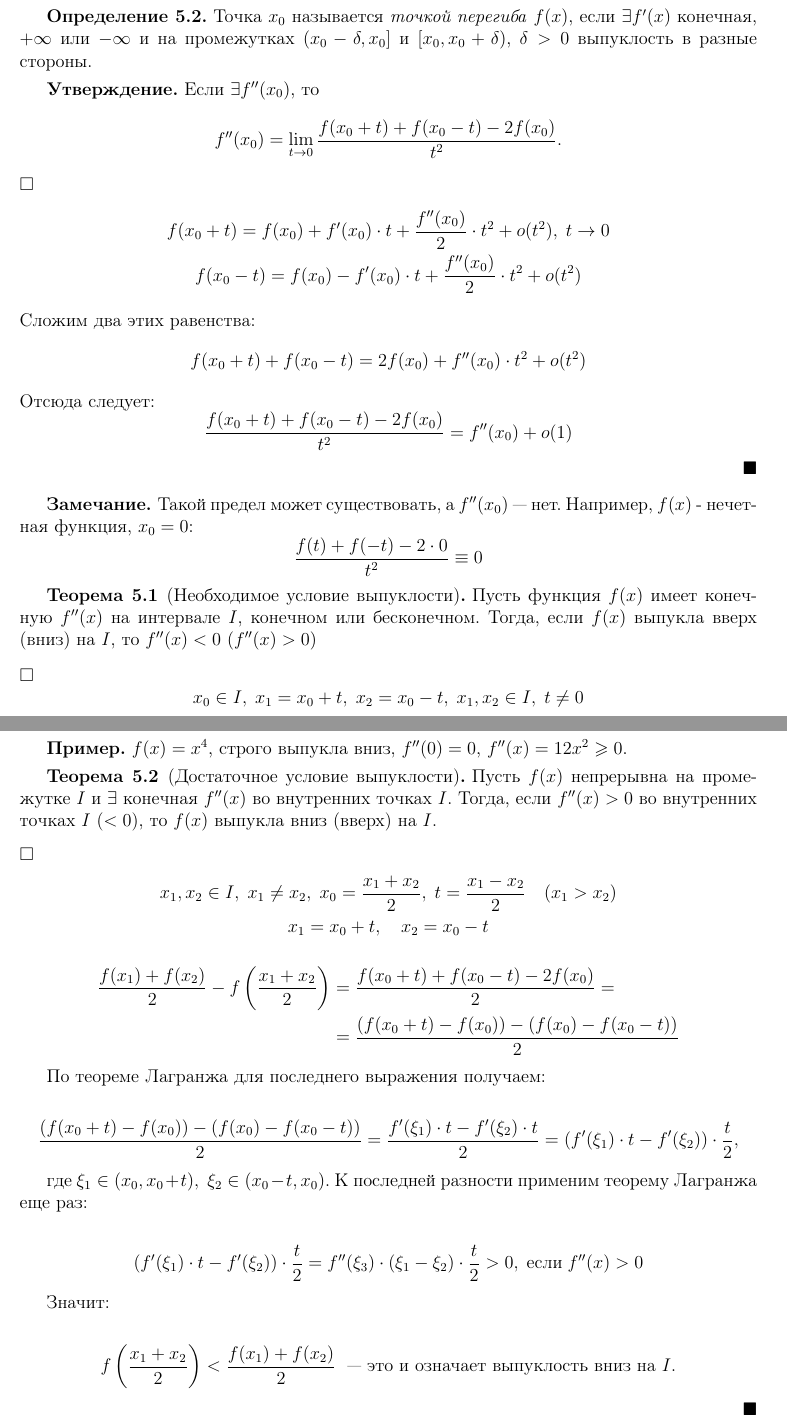
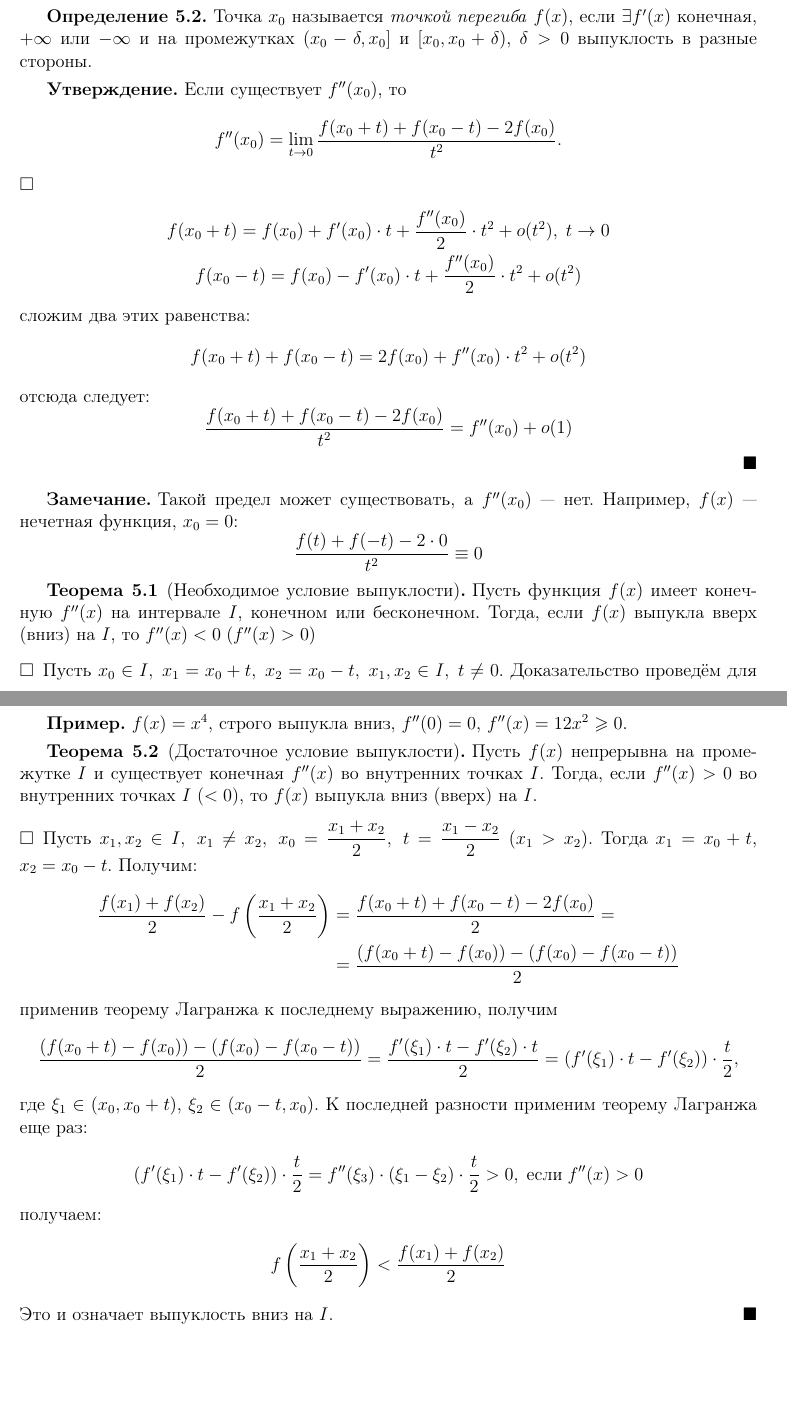
Before and after one commit to lectoriy-rt/lectoriy-rt, a LaTeX document (Samples/1_semester/Calculus/2026_Petrovich_A_YU/main.tex, which reads Samples/1_semester/Calculus/2026_Petrovich_A_YU/Lectures/lecture20.tex): two parts of pages 3 and 4 of 5, joined at a grey line, cut so that both start at the same text, the shorter picture padded with empty space. Compiled offline with pdfLaTeX.

Commit message:
Fix 20th lecture in Samples/1_semester/Calculus/2026_Petrovich_A_YU

```diff
--- a/Samples/1_semester/Calculus/2026_Petrovich_A_YU/Lectures/lecture20.tex
+++ b/Samples/1_semester/Calculus/2026_Petrovich_A_YU/Lectures/lecture20.tex
@@ -18,58 +18,58 @@
 
 \begin{definition}
-Точка \(x_0\) называется \textit{точкой перегиба} \(f(x)\), если
-\(\exists f'(x)\) конечная, \(+\infty\) или \(-\infty\) и на промежутках \((x_0 - \delta,
+Точка \(x_0\) называется \textit{точкой перегиба}~\(f(x)\), если \(\exists
+f'(x)\) конечная, \(+\infty\) или \(-\infty\) и на промежутках \((x_0 - \delta,
 x_0]\) и \([x_0, x_0 + \delta)\), \(\delta > 0\) выпуклость в разные стороны.
 \end{definition}
 
 \begin{statement}
-Если \(\exists f''(x_0)\), то
+Если существует \(f''(x_0)\), то
 \[
-	f''(x_0) = \lim_{t \rightarrow 0} \frac{f(x_0 + t) + f(x_0 - t) - 2f(x_0)}{t^2}.
+    f''(x_0) = \lim_{t \rightarrow 0} \frac{f(x_0 + t) + f(x_0 - t) - 2f(x_0)}
+        {t^2}.
 \]
 \end{statement}
 
 \begin{proof}
 \begin{gather}
-	f(x_0 + t) = f(x_0) + f'(x_0) \cdot t + \frac{f''(x_0)}{2} \cdot t^2 + o(t^2), \;
-	t \rightarrow 0 \\
-	f(x_0 - t) = f(x_0) - f'(x_0) \cdot t + \frac{f''(x_0)}{2} \cdot t^2 + o(t^2)
+    f(x_0 + t) = f(x_0) + f'(x_0) \cdot t + \frac{f''(x_0)}{2} \cdot t^2 +
+        o(t^2), \; t \rightarrow 0 \\
+    f(x_0 - t) = f(x_0) - f'(x_0) \cdot t + \frac{f''(x_0)}{2} \cdot t^2 +
+        o(t^2)
 \end{gather}
-	Сложим два этих равенства:
+сложим два этих равенства:
 \[
     f(x_0 + t) + f(x_0 - t) = 2f(x_0) + f''(x_0) \cdot t^2 + o(t^2)
 \]
-Отсюда следует:
+отсюда следует:
 \[
     \frac{f(x_0 + t) + f(x_0 - t) - 2f(x_0)}{t^2} = f''(x_0) + o(1)
 \]
 \end{proof}
 
 \begin{note}
-	Такой предел может существовать, а \(f''(x_0)\) --- нет.
-	Например, \(f(x)\) - нечетная функция, \(x_0 = 0\):
+Такой предел может существовать, а \(f''(x_0)\)~--- нет. Например, \(f(x)\)~---
+нечетная функция, \(x_0 = 0\):
 \[
     \frac{f(t) + f(-t) - 2 \cdot 0}{t^2} \equiv 0
 \]
 \end{note}
 
 \begin{theorem}[Необходимое условие выпуклости]
-	Пусть функция \(f(x)\) имеет конечную~\(f''(x)\) на интервале \(I\), конечном или
-	бесконечном. Тогда, если \(f(x)\) выпукла вверх (вниз) на \(I\), то \(f''(x) < 0\)
-	\(\left( f''(x) > 0 \right)\)
+Пусть функция \(f(x)\) имеет конечную~\(f''(x)\) на интервале~\(I\), конечном
+или бесконечном. Тогда, если \(f(x)\) выпукла вверх (вниз) на \(I\), то \(f''(x)
+< 0 \; (f''(x) > 0)\)
 \end{theorem}
 
 \begin{proof}
-\[
-	x_0 \in I, \; x_1 = x_0 + t, \; x_2 = x_0 - t, \; x_1, x_2 \in I, \; t \neq 0
-\]
-
-Доказательство для выпуклости вверх:
+Пусть \(x_0 \in I, \; x_1 = x_0 + t, \; x_2 = x_0 - t, \; x_1, x_2 \in I, \; t
+\neq 0\). Доказательство проведём для выпуклости вверх:
 \begin{gather}
     f\left(\frac{x_1 + x_2}{2}\right) > \frac{f(x_1) + f(x_2)}{2} \\
     f(x_0) > \frac{f(x_0 + t) + f(x_0 - t)}{2} \\
     f(x_0 + t) + f(x_0 - t) - 2f(x_0) = f(x_1) + f(x_2) -
-		2f\left(\frac{x_1 + x_2}{2}\right) < 0 \; (\text{при достаточно малых} \; t) \\
+        2f\left(\frac{x_1 + x_2}{2}\right) < 0 \; (\text{при достаточно малых}
+        \; t) \\
     \frac{f(x_0 + t) + f(x_0 - t) - 2f(x_0)}{t^2} < 0 \\
     \lim_{t \rightarrow 0}{\frac{f(x_0 + t) + f(x_0 - t) - 2f(x_0)}{t^2}} \leq 0
         \Rightarrow f''(x_0) \leq 0
@@ -86,46 +86,39 @@ x_0]\) и \([x_0, x_0 + \delta)\), \(\delta > 0\) выпуклость в раз
 \end{example}
 
 \begin{theorem}[Достаточное условие выпуклости]
-	Пусть \(f(x)\) непрерывна на промежутке \(I\) и \(\exists\) конечная \(f''(x)\) во
-	внутренних точках \(I\). Тогда, если \(f''(x) > 0\) во внутренних точках \(I\)
-	(\(< 0\)), то \(f(x)\) выпукла вниз (вверх) на \(I\).
+Пусть \(f(x)\) непрерывна на промежутке~\(I\) и существует конечная~\(f''(x)\)
+во внутренних точках~\(I\). Тогда, если \(f''(x) > 0\) во внутренних
+точках~\(I\) (\(< 0\)), то \(f(x)\) выпукла вниз (вверх) на~\(I\).
 \end{theorem}
 
 \begin{proof}
-
-\begin{gather}
-	x_1, x_2 \in I, \; x_1 \neq x_2, \; x_0 = \frac{x_1 + x_2}{2}, \;
-		t = \frac{x_1-x_2}{2} \quad (x_1 > x_2) \\
-	x_1 = x_0 + t, \quad x_2 = x_0 - t
-\end{gather}
+Пусть \(\ds x_1, x_2 \in I, \; x_1 \neq x_2, \; x_0 = \frac{x_1 + x_2}{2}, \;
+t = \frac{x_1-x_2}{2}\) \((x_1 > x_2)\). Тогда \(x_1 = x_0 + t\), \(x_2 = x_0 -
+t\). Получим:
 \begin{align}
     \frac{f(x_1) + f(x_2)}{2} - f\left(\frac{x_1 + x_2}{2}\right) &=
         \frac{f(x_0 + t) + f(x_0 - t) - 2f(x_0)}{2} = \\
-		&= \frac{\left(f(x_0 + t) - f(x_0)\right) - \left(f(x_0) - f(x_0 - t)\right)}{2}
+        &= \frac{\left(f(x_0 + t) - f(x_0)\right) - \left(f(x_0) - f(x_0 - t)
+        \right)}{2}
 \end{align}
-
-По теореме Лагранжа для последнего выражения получаем:
-
+применив теорему Лагранжа к последнему выражению, получим
 \begin{gather}
-	\frac{\left(f(x_0 + t) - f(x_0)\right) - \left(f(x_0) - f(x_0 - t)\right)}{2} =
-		\frac{f'(\xi_1) \cdot t - f'(\xi_2) \cdot t}{2} =
-		\left(f'(\xi_1) \cdot t - f'(\xi_2)\right) \cdot \frac{t}{2},
+    \frac{\left(f(x_0 + t) - f(x_0)\right) - \left(f(x_0) - f(x_0 - t)\right)}
+        {2} = \frac{f'(\xi_1) \cdot t - f'(\xi_2) \cdot t}{2} = \left(f'(\xi_1)
+        \cdot t - f'(\xi_2)\right) \cdot \frac{t}{2},
 \end{gather}
-
-где \(\xi_1 \in (x_0, x_0 + t), \; \xi_2 \in (x_0 - t, x_0)\). К последней разности
-применим теорему Лагранжа еще раз:
-
+где \(\xi_1 \in (x_0, x_0 + t)\), \(\xi_2 \in (x_0 - t, x_0)\). К последней
+разности применим теорему Лагранжа еще раз:
 \begin{gather}
     \left(f'(\xi_1) \cdot t - f'(\xi_2)\right) \cdot \frac{t}{2} =
-		f''(\xi_3) \cdot (\xi_1-\xi_2) \cdot \frac{t}{2} >0, \; \text{если} \; f''(x) > 0
+        f''(\xi_3) \cdot (\xi_1-\xi_2) \cdot \frac{t}{2} >0, \; \text{если} \;
+        f''(x) > 0
 \end{gather}
-
-Значит:
-
+получаем:
 \begin{gather}
-	f\left(\frac{x_1 + x_2}{2}\right) < \frac{f(x_1) + f(x_2)}{2} \;
-		\text{ --- это и означает выпуклость вниз на \(I\).}
+    f\left(\frac{x_1 + x_2}{2}\right) < \frac{f(x_1) + f(x_2)}{2}
 \end{gather}
+Это и означает выпуклость вниз на~\(I\).
 \end{proof}
 
 \begin{note}
```
Also changed, not shown: Samples/1_semester/Calculus/2026_Petrovich_A_YU/titlepage.tex (+4 -2 lines), Samples/1_semester/Calculus/2026_Petrovich_A_YU/Lectures/lecture20.tex (46 more changed lines). Lines whose indentation alone changed are shown as unchanged.
